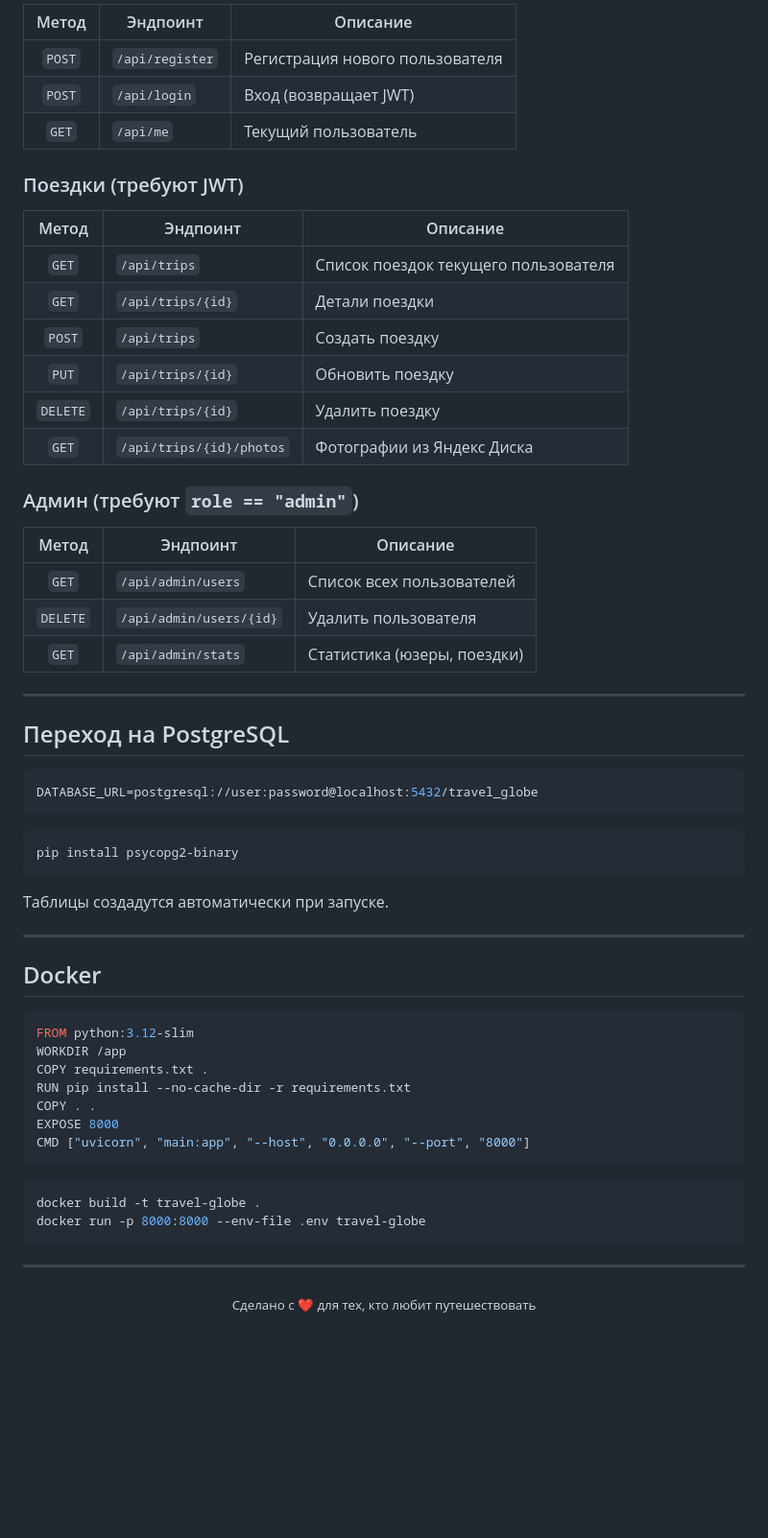
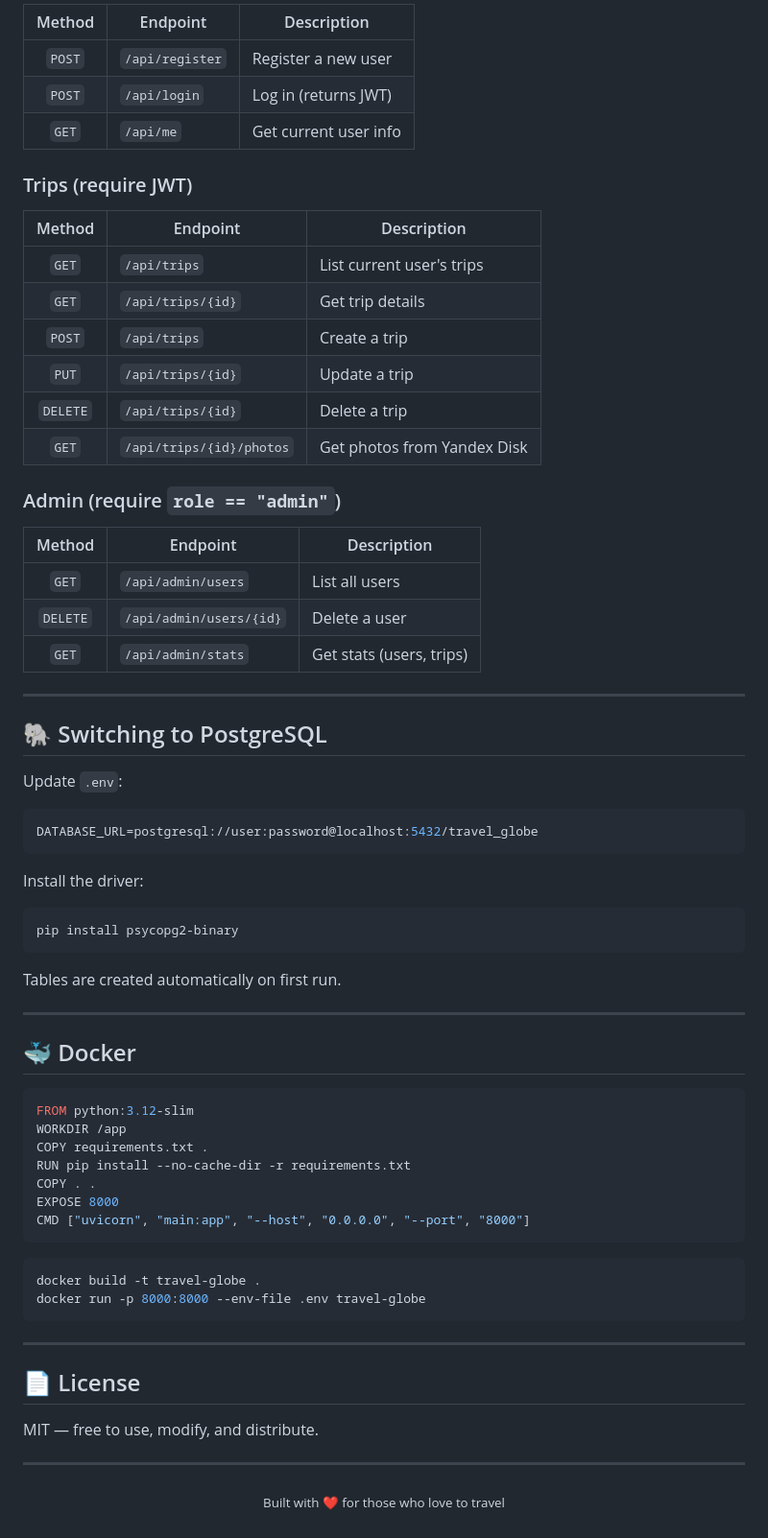
Before and after one commit to 7SUNNY77/Travel-Map, a Markdown page: README.md, the part around one of its changes. Shown at 96% size. GitHub-like rendering; blank space fills up the shorter version.

````diff
--- a/README.md
+++ b/README.md
@@ -171,46 +172,50 @@ https://oauth.yandex.ru/authorize?response_type=token&client_id=ВАШ_CLIENT_ID
 
-| Метод | Эндпоинт | Описание |
-|:-----:|----------|----------|
-| `POST` | `/api/register` | Регистрация нового пользователя |
-| `POST` | `/api/login` | Вход (возвращает JWT) |
-| `GET` | `/api/me` | Текущий пользователь |
+| Method | Endpoint | Description |
+|:------:|----------|-------------|
+| `POST` | `/api/register` | Register a new user |
+| `POST` | `/api/login` | Log in (returns JWT) |
+| `GET` | `/api/me` | Get current user info |
 
-### Поездки (требуют JWT)
+### Trips (require JWT)
 
-| Метод | Эндпоинт | Описание |
-|:-----:|----------|----------|
-| `GET` | `/api/trips` | Список поездок текущего пользователя |
-| `GET` | `/api/trips/{id}` | Детали поездки |
-| `POST` | `/api/trips` | Создать поездку |
-| `PUT` | `/api/trips/{id}` | Обновить поездку |
-| `DELETE` | `/api/trips/{id}` | Удалить поездку |
-| `GET` | `/api/trips/{id}/photos` | Фотографии из Яндекс Диска |
+| Method | Endpoint | Description |
+|:------:|----------|-------------|
+| `GET` | `/api/trips` | List current user's trips |
+| `GET` | `/api/trips/{id}` | Get trip details |
+| `POST` | `/api/trips` | Create a trip |
+| `PUT` | `/api/trips/{id}` | Update a trip |
+| `DELETE` | `/api/trips/{id}` | Delete a trip |
+| `GET` | `/api/trips/{id}/photos` | Get photos from Yandex Disk |
 
-### Админ (требуют `role == "admin"`)
+### Admin (require `role == "admin"`)
 
-| Метод | Эндпоинт | Описание |
-|:-----:|----------|----------|
-| `GET` | `/api/admin/users` | Список всех пользователей |
-| `DELETE` | `/api/admin/users/{id}` | Удалить пользователя |
-| `GET` | `/api/admin/stats` | Статистика (юзеры, поездки) |
+| Method | Endpoint | Description |
+|:------:|----------|-------------|
+| `GET` | `/api/admin/users` | List all users |
+| `DELETE` | `/api/admin/users/{id}` | Delete a user |
+| `GET` | `/api/admin/stats` | Get stats (users, trips) |
 
 ---
 
-## Переход на PostgreSQL
+## 🐘 Switching to PostgreSQL
+
+Update `.env`:
 
 ```env
 DATABASE_URL=postgresql://user:password@localhost:5432/travel_globe
 ```
 
+Install the driver:
+
 ```bash
 pip install psycopg2-binary
 ```
 
-Таблицы создадутся автоматически при запуске.
+Tables are created automatically on first run.
 
 ---
 
-## Docker
+## 🐳 Docker
 
 ```dockerfile
 FROM python:3.12-slim
@@ -229,6 +234,12 @@ docker run -p 8000:8000 --env-file .env travel-globe
 
 ---
 
+## 📄 License
+
+MIT — free to use, modify, and distribute.
+
+---
+
 <p align="center">
-  <sub>Сделано с ❤️ для тех, кто любит путешествовать</sub>
+  <sub>Built with ❤️ for those who love to travel</sub>
 </p>
````
Also changed, not shown: other parts of README.md (+75 -74 lines).
